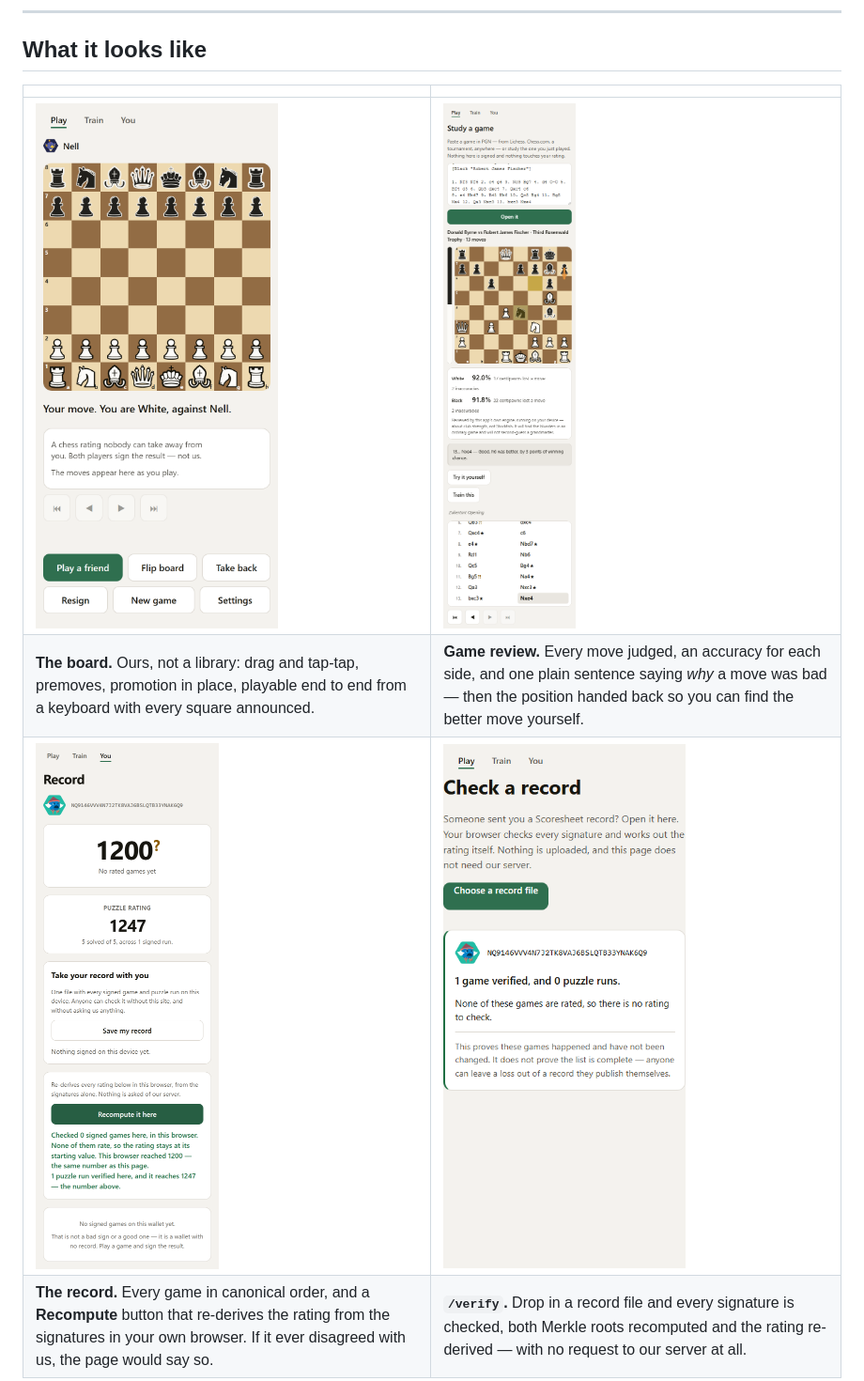
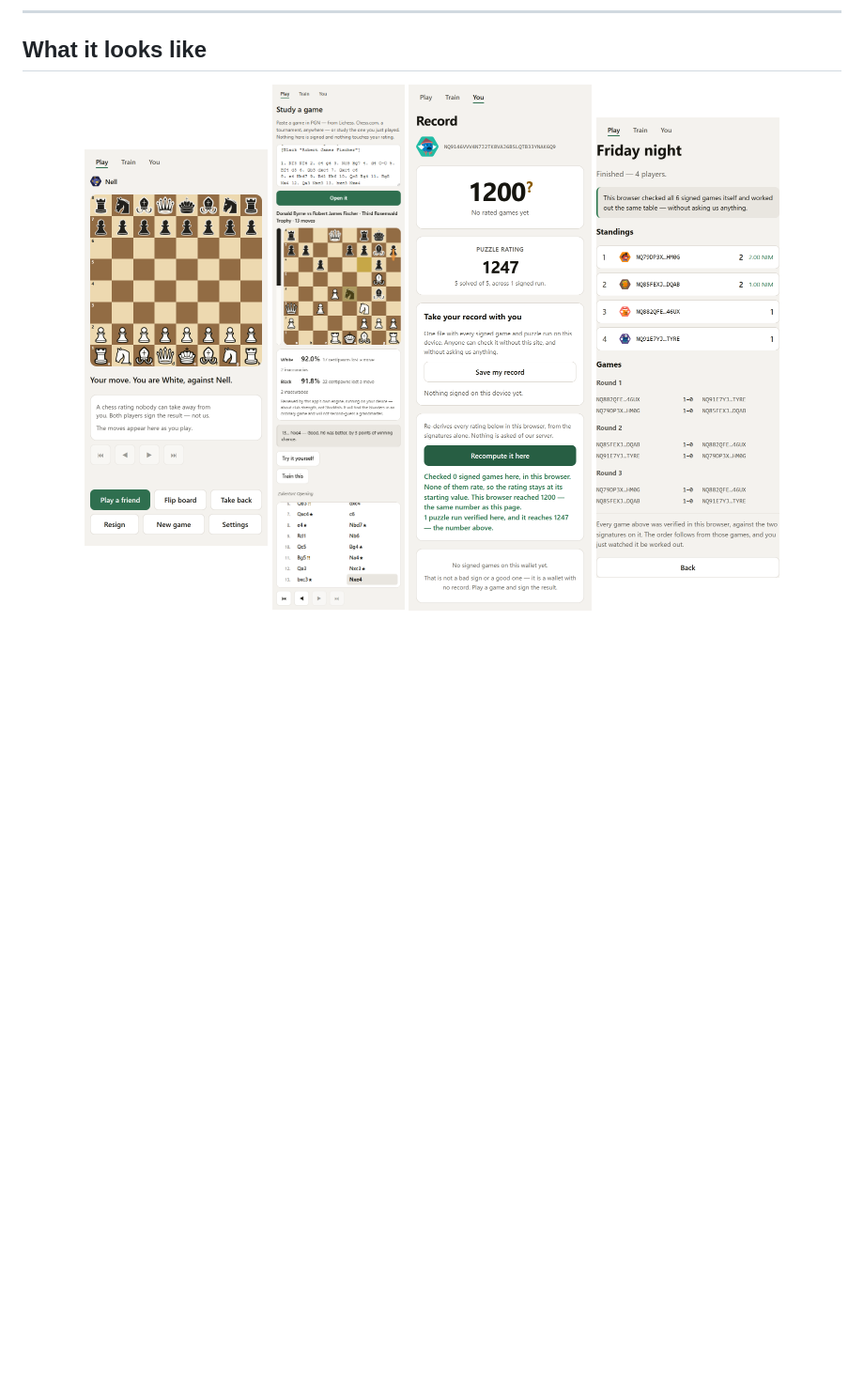
Before and after one commit to Pratiikpy/scoresheet, a Markdown page: README.md, the part around one of its changes. Shown at 94% size. Drawn GitHub-style; blank space fills up the shorter version.

```diff
--- a/README.md
+++ b/README.md
@@ -20,10 +20,10 @@ they ever disagree, ours is wrong, and the page says so.
 
 ## What it looks like
 
-| | |
-|---|---|
-| ![The board](docs/screens/board.png) | ![Game review](docs/screens/review.png) |
-| **The board.** Ours, not a library: drag and tap-tap, premoves, promotion in place, playable end to end from a keyboard with every square announced. | **Game review.** Every move judged, an accuracy for each side, and one plain sentence saying *why* a move was bad — then the position handed back so you can find the better move yourself. |
-| ![Your record](docs/screens/record.png) | ![Verifying a record](docs/screens/verify.png) |
-| **The record.** Every game in canonical order, and a **Recompute** button that re-derives the rating from the signatures in your own browser. If it ever disagreed with us, the page would say so. | **`/verify`.** Drop in a record file and every signature is checked, both Merkle roots recomputed and the rating re-derived — with no request to our server at all. |
+<p align="center">
+  <img src="docs/screens/board.png" width="195" alt="The board: a game against one of the four bots" />
+  <img src="docs/screens/review.png" width="195" alt="Game review, with an accuracy for each side" />
+  <img src="docs/screens/record.png" width="195" alt="A record, with the Recompute button" />
+  <img src="docs/screens/tournament.png" width="195" alt="A tournament, with standings and pairings" />
+</p>
 
```
Also changed, not shown: other parts of README.md (+15 -4 lines).
